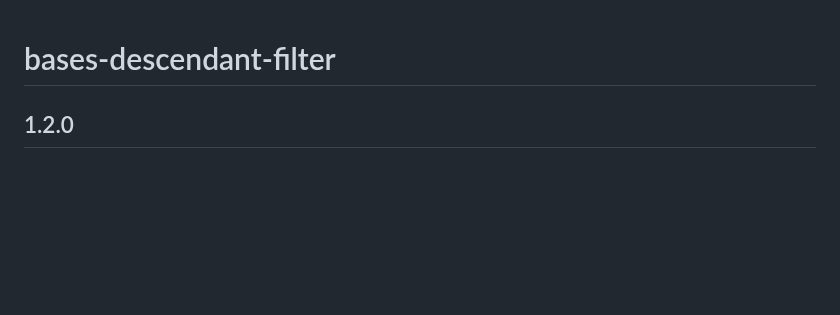
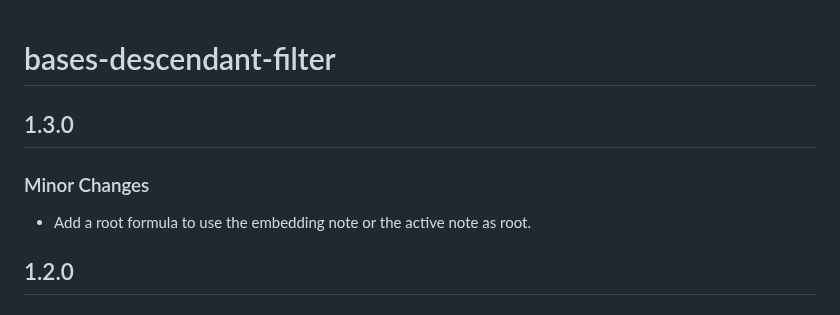
Before and after one commit to theluckystrike/bases-descendant-filter, a Markdown page: CHANGELOG.md, the part around the change. GitHub-like rendering; blank space fills up the shorter version.

```diff
--- a/CHANGELOG.md
+++ b/CHANGELOG.md
@@ -1,4 +1,10 @@
 # bases-descendant-filter
+
+## 1.3.0
+
+### Minor Changes
+
+- Add a root formula to use the embedding note or the active note as root.
 
 ## 1.2.0
 
```
Also changed, not shown: README.md (+13 -7 lines), docs/sample-notes/Project A.md (added, +5 -0 lines), docs/this-root.png (added), 15 other files.
